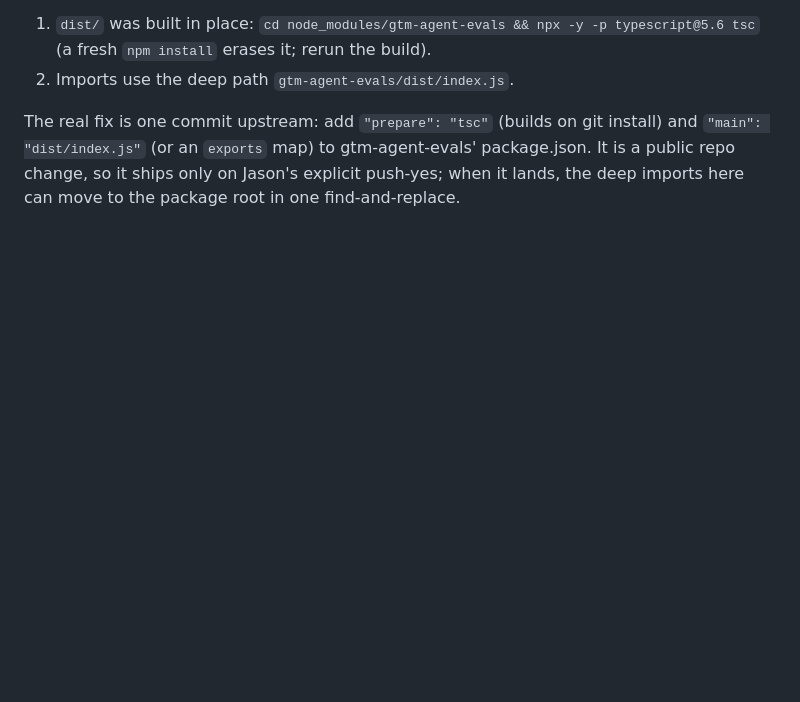
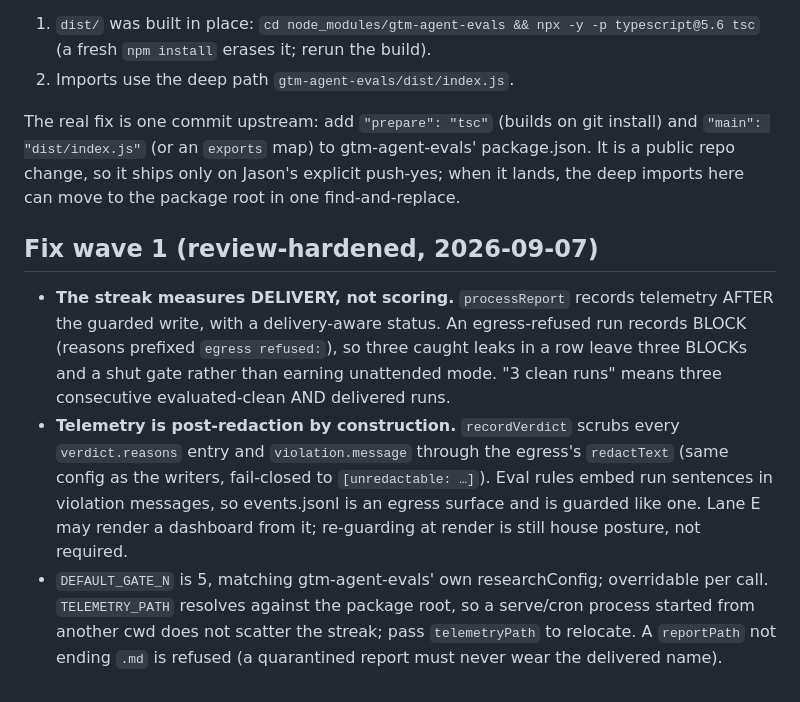
Before and after one commit to derrtaderr/account-scout, a Markdown page: src/gates/WIRING.md, the part around the change. GitHub-like rendering; blank space fills up the shorter version.

Commit message:
gates: WIRING documents the fix-wave contracts (delivery-streak, guarded telemetry, gateN 5)
Co-Authored-By: Claude Opus 4.8 <noreply@anthropic.com>
Claude-Session: https://claude.ai/code/session_01JMr8FpoxoSnMTVs8pq3i5B

```diff
--- a/src/gates/WIRING.md
+++ b/src/gates/WIRING.md
@@ -166,3 +166,22 @@ install) and `"main": "dist/index.js"` (or an `exports` map) to
 gtm-agent-evals' package.json. It is a public repo change, so it ships only
 on Jason's explicit push-yes; when it lands, the deep imports here can move
 to the package root in one find-and-replace.
+
+## Fix wave 1 (review-hardened, 2026-09-07)
+
+- **The streak measures DELIVERY, not scoring.** `processReport` records telemetry
+  AFTER the guarded write, with a delivery-aware status. An egress-refused run
+  records BLOCK (reasons prefixed `egress refused:`), so three caught leaks in a
+  row leave three BLOCKs and a shut gate rather than earning unattended mode.
+  "3 clean runs" means three consecutive evaluated-clean AND delivered runs.
+- **Telemetry is post-redaction by construction.** `recordVerdict` scrubs every
+  `verdict.reasons` entry and `violation.message` through the egress's `redactText`
+  (same config as the writers, fail-closed to `[unredactable: …]`). Eval rules
+  embed run sentences in violation messages, so events.jsonl is an egress surface
+  and is guarded like one. Lane E may render a dashboard from it; re-guarding at
+  render is still house posture, not required.
+- `DEFAULT_GATE_N` is 5, matching gtm-agent-evals' own researchConfig; overridable
+  per call. `TELEMETRY_PATH` resolves against the package root, so a serve/cron
+  process started from another cwd does not scatter the streak; pass `telemetryPath`
+  to relocate. A `reportPath` not ending `.md` is refused (a quarantined report
+  must never wear the delivered name).
```
